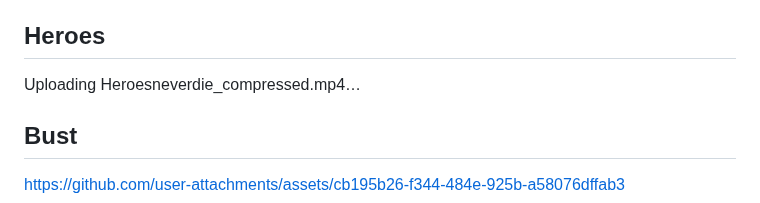
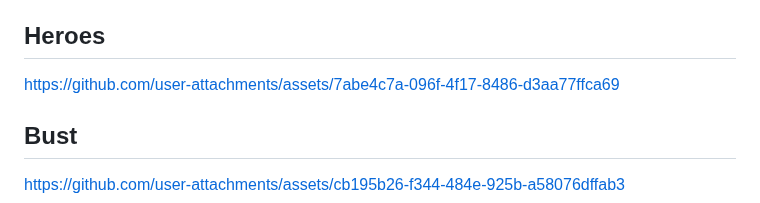
Before and after one commit to JAllemand971/Project_in_Ai_Art, a Markdown page: README.md, the part around the change. GitHub-like rendering.

```diff
--- a/README.md
+++ b/README.md
@@ -47,7 +47,7 @@ https://github.com/user-attachments/assets/bf55ee34-4461-43d3-b3d0-b9a40b9a7633
 
 <h2>Heroes</h2>
 
-Uploading Heroesneverdie_compressed.mp4…
+https://github.com/user-attachments/assets/7abe4c7a-096f-4f17-8486-d3aa77ffca69
 
 <h2>Bust</h2>
 
```
